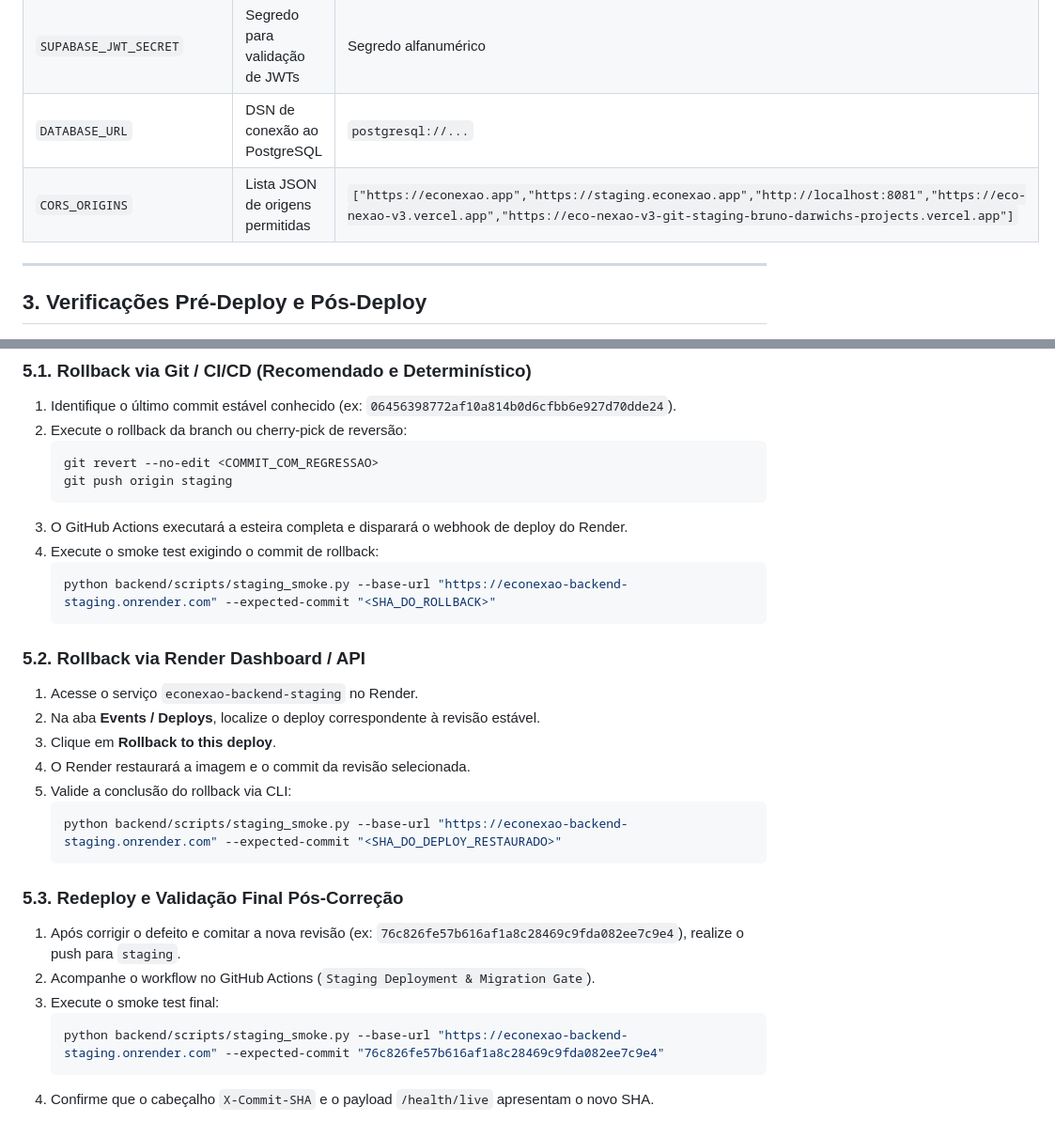
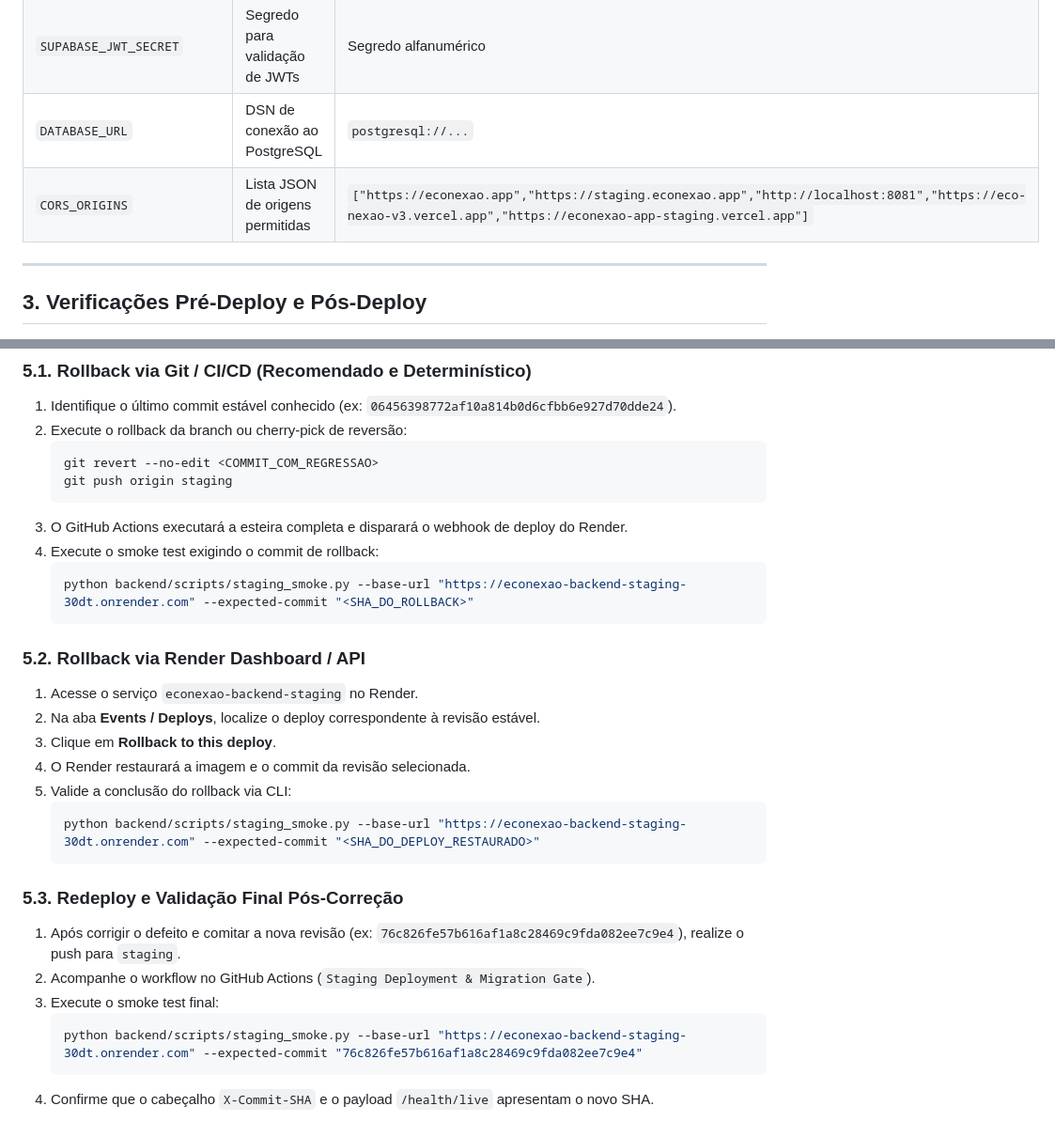
Before and after one commit to brunodarwich/eco-nexao-v3, a Markdown page: docs/runbooks/production_deployment_and_smoke_guide.md, 2 parts joined by grey strips. Shown at 94% size. Rendered like a GitHub page.

Commit message:
docs(staging): synchronize deployment and data status

````diff
--- a/docs/runbooks/production_deployment_and_smoke_guide.md
+++ b/docs/runbooks/production_deployment_and_smoke_guide.md
@@ -29,7 +29,7 @@ O arquivo [`render.yaml`](file:///c:/Users/Bruno/Downloads/eco-nexao-v3/render.y
 | `SUPABASE_SECRET_KEY` | Secret Key restrita | `eyJ...` (somente no backend) |
 | `SUPABASE_JWT_SECRET` | Segredo para validação de JWTs | Segredo alfanumérico |
 | `DATABASE_URL` | DSN de conexão ao PostgreSQL | `postgresql://...` |
-| `CORS_ORIGINS` | Lista JSON de origens permitidas | `["https://econexao.app","https://staging.econexao.app","http://localhost:8081","https://eco-nexao-v3.vercel.app","https://eco-nexao-v3-git-staging-bruno-darwichs-projects.vercel.app"]` |
+| `CORS_ORIGINS` | Lista JSON de origens permitidas | `["https://econexao.app","https://staging.econexao.app","http://localhost:8081","https://eco-nexao-v3.vercel.app","https://econexao-app-staging.vercel.app"]` |
 
 ---
 
@@ -86,7 +86,7 @@ Se qualquer smoke test, probe de prontidão ou verificação de CORS falhar apó
 3. O GitHub Actions executará a esteira completa e disparará o webhook de deploy do Render.
 4. Execute o smoke test exigindo o commit de rollback:
    ```powershell
-   python backend/scripts/staging_smoke.py --base-url "https://econexao-backend-staging.onrender.com" --expected-commit "<SHA_DO_ROLLBACK>"
+   python backend/scripts/staging_smoke.py --base-url "https://econexao-backend-staging-30dt.onrender.com" --expected-commit "<SHA_DO_ROLLBACK>"
    ```
 
 ### 5.2. Rollback via Render Dashboard / API
@@ -96,7 +96,7 @@ Se qualquer smoke test, probe de prontidão ou verificação de CORS falhar apó
 4. O Render restaurará a imagem e o commit da revisão selecionada.
 5. Valide a conclusão do rollback via CLI:
    ```powershell
-   python backend/scripts/staging_smoke.py --base-url "https://econexao-backend-staging.onrender.com" --expected-commit "<SHA_DO_DEPLOY_RESTAURADO>"
+   python backend/scripts/staging_smoke.py --base-url "https://econexao-backend-staging-30dt.onrender.com" --expected-commit "<SHA_DO_DEPLOY_RESTAURADO>"
    ```
 
 ### 5.3. Redeploy e Validação Final Pós-Correção
@@ -104,6 +104,6 @@ Se qualquer smoke test, probe de prontidão ou verificação de CORS falhar apó
 2. Acompanhe o workflow no GitHub Actions (`Staging Deployment & Migration Gate`).
 3. Execute o smoke test final:
    ```powershell
-   python backend/scripts/staging_smoke.py --base-url "https://econexao-backend-staging.onrender.com" --expected-commit "76c826fe57b616af1a8c28469c9fda082ee7c9e4"
+   python backend/scripts/staging_smoke.py --base-url "https://econexao-backend-staging-30dt.onrender.com" --expected-commit "76c826fe57b616af1a8c28469c9fda082ee7c9e4"
    ```
 4. Confirme que o cabeçalho `X-Commit-SHA` e o payload `/health/live` apresentam o novo SHA.
````
Also changed, not shown: 1 other file.
